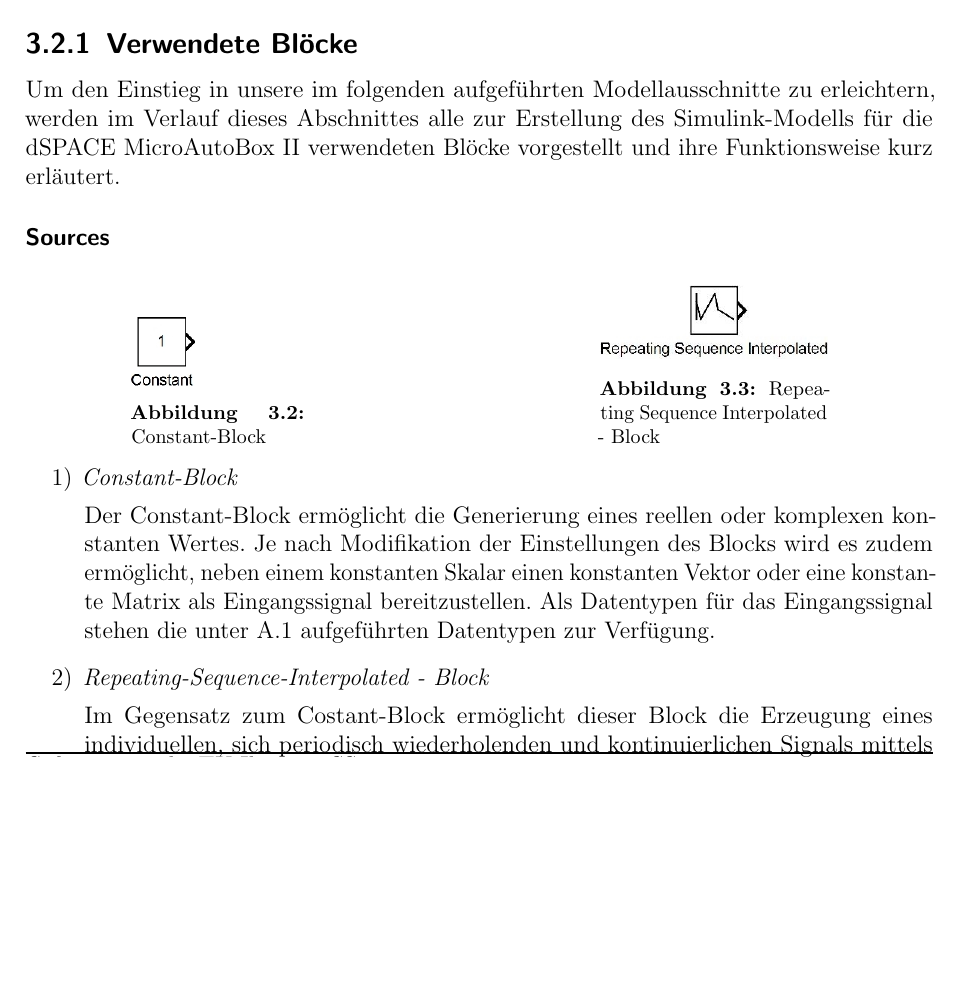
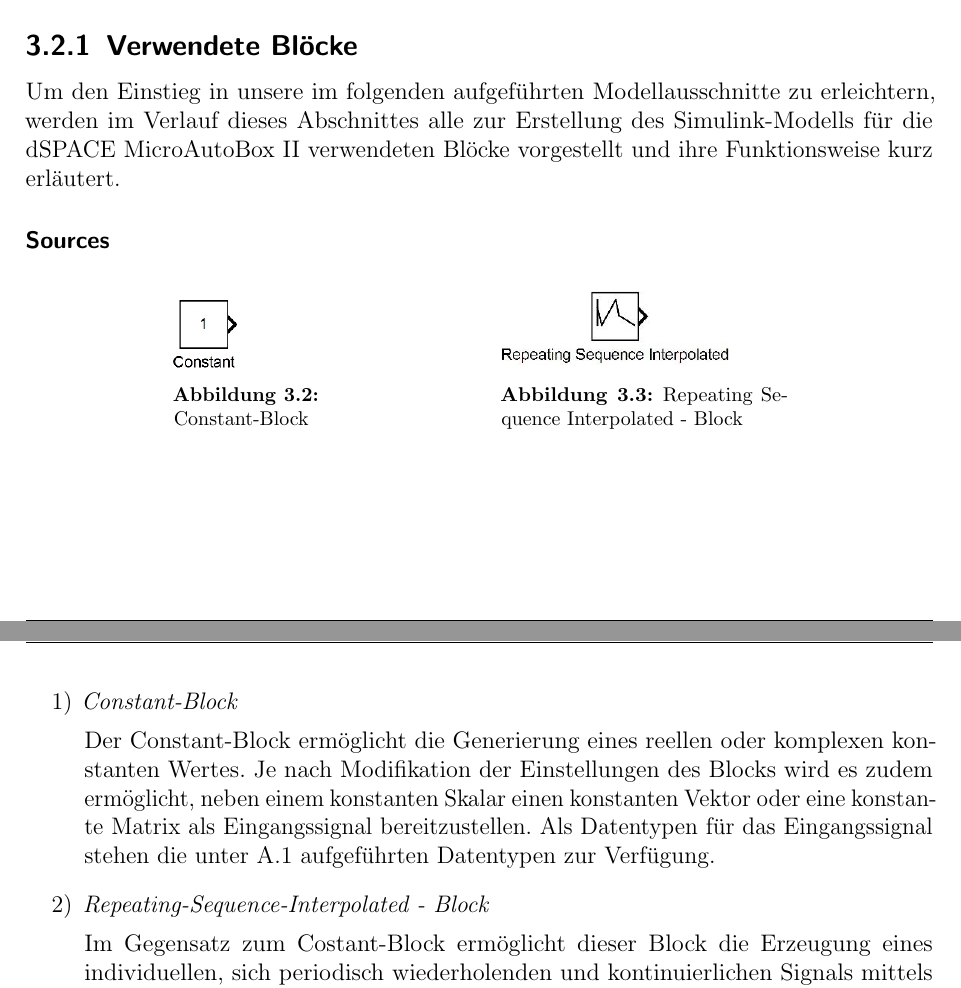
Before and after one commit to fooWander/tui_swp_formula, a LaTeX document (doku/entwurf/Entwurfsdokument_template.tex): part of page 8 of 41 before the commit and two parts of pages 8 and 9 of 41 after it, the two joined at a grey line, cut so that both start at the same text, the shorter picture padded with empty space. Compiled offline with pdfLaTeX; an older LaTeX class or package is replaced by its successor.

Commit message:
tex-File formatiert

```diff
--- a/doku/entwurf/Entwurfsdokument_template.tex
+++ b/doku/entwurf/Entwurfsdokument_template.tex
@@ -269,12 +272,12 @@ Um den Einstieg in unsere im folgenden aufgeführten Modellausschnitte  zu erlei
 
 \begin{figure}[h]
   \centering
-\begin{minipage}[b]{3cm}
+\begin{minipage}[b]{2.5cm}
     \includegraphics[scale = 0.5]{constant}
     \caption[Constant-Block]{Constant-Block}
   \end{minipage}
-\hspace*{5cm}
-  \begin{minipage}[b]{4 cm}
+\hspace*{3cm}
+  \begin{minipage}[b]{5 cm}
     \includegraphics[scale = 0.5]{rsip}
     \caption[Repeating Sequence Interpolated - Block]
     {Repeating Sequence Interpolated - Block}
```
Also changed, not shown: doku/entwurf/Entwurfsdokument_template.tex (26 more changed lines).
